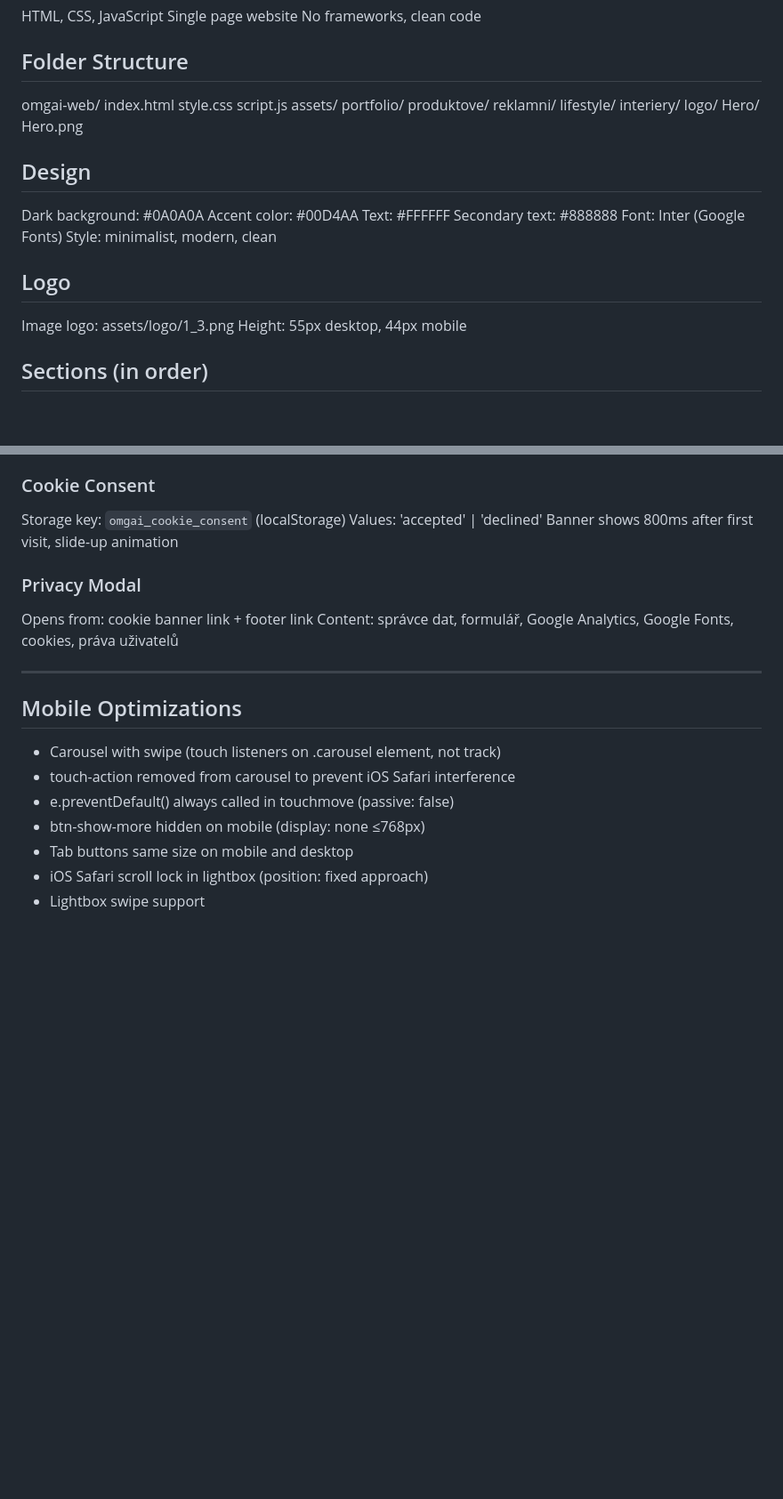
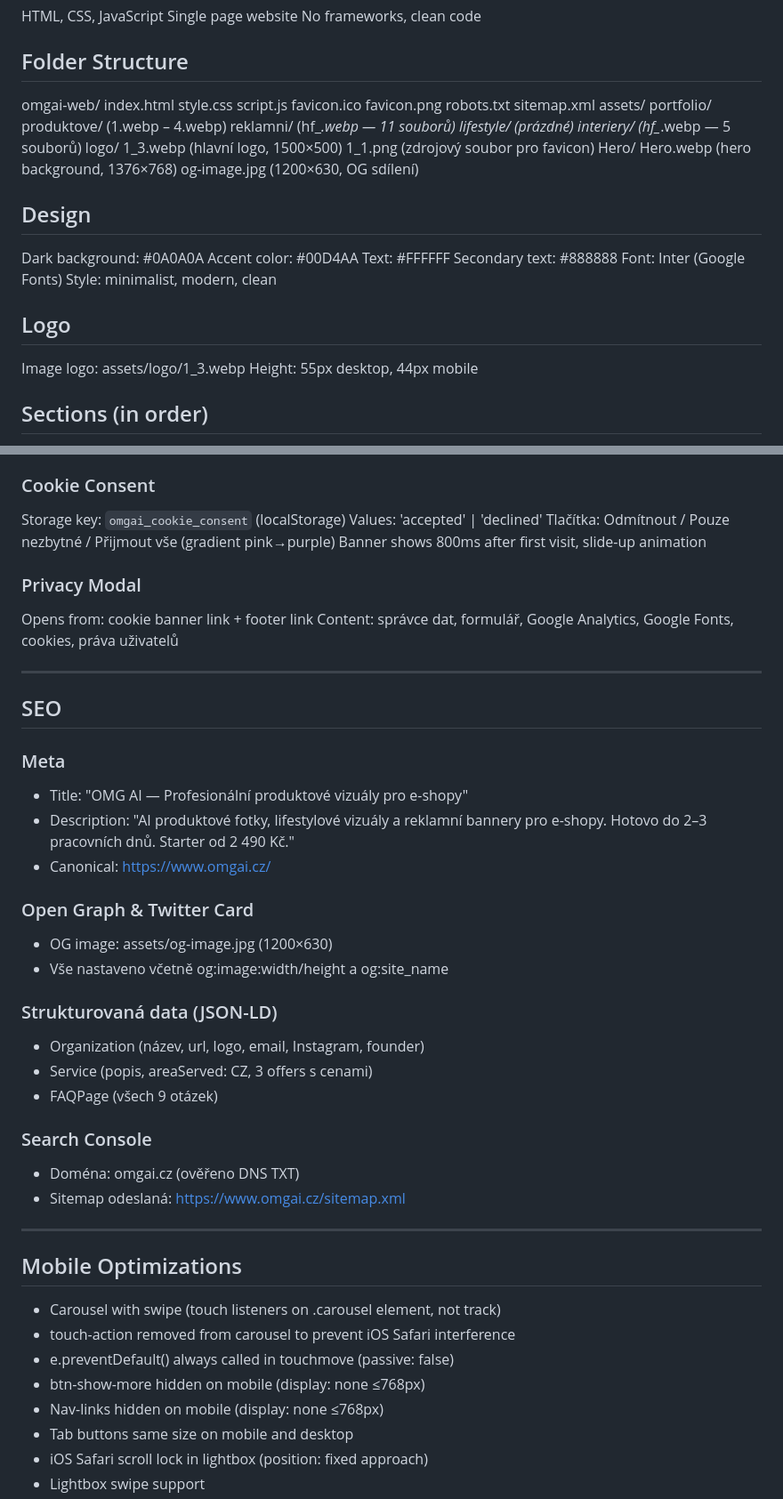
Before and after one commit to gotec85/omgai-web, a Markdown page: CLAUDE.md, 2 parts joined by grey strips. Shown at 89% size. Drawn GitHub-style; blank space fills up the shorter version.

Commit message:
Update CLAUDE.md: document SEO setup, WebP migration, nav links, cookie banner
Co-Authored-By: Claude Sonnet 4.6 <noreply@anthropic.com>

```diff
--- a/CLAUDE.md
+++ b/CLAUDE.md
@@ -10,15 +10,22 @@ omgai-web/
   index.html
   style.css
   script.js
+  favicon.ico
+  favicon.png
+  robots.txt
+  sitemap.xml
   assets/
     portfolio/
-      produktove/
-      reklamni/
-      lifestyle/
-      interiery/
+      produktove/    (1.webp – 4.webp)
+      reklamni/      (hf_*.webp — 11 souborů)
+      lifestyle/     (prázdné)
+      interiery/     (hf_*.webp — 5 souborů)
     logo/
+      1_3.webp       (hlavní logo, 1500×500)
+      1_1.png        (zdrojový soubor pro favicon)
     Hero/
-      Hero.png
+      Hero.webp      (hero background, 1376×768)
+    og-image.jpg     (1200×630, OG sdílení)
 
 ## Design
 Dark background: #0A0A0A
@@ -29,7 +36,7 @@ Font: Inter (Google Fonts)
 Style: minimalist, modern, clean
 
 ## Logo
-Image logo: assets/logo/1_3.png
+Image logo: assets/logo/1_3.webp
 Height: 55px desktop, 44px mobile
 
 ## Sections (in order)
@@ -103,6 +110,7 @@ Tracked events:
 ### Cookie Consent
 Storage key: `omgai_cookie_consent` (localStorage)
 Values: 'accepted' | 'declined'
+Tlačítka: Odmítnout / Pouze nezbytné / Přijmout vše (gradient pink→purple)
 Banner shows 800ms after first visit, slide-up animation
 
 ### Privacy Modal
@@ -111,11 +119,34 @@ Content: správce dat, formulář, Google Analytics, Google Fonts, cookies, prá
 
 ---
 
+## SEO
+
+### Meta
+- Title: "OMG AI — Profesionální produktové vizuály pro e-shopy"
+- Description: "AI produktové fotky, lifestylové vizuály a reklamní bannery pro e-shopy. Hotovo do 2–3 pracovních dnů. Starter od 2 490 Kč."
+- Canonical: https://www.omgai.cz/
+
+### Open Graph & Twitter Card
+- OG image: assets/og-image.jpg (1200×630)
+- Vše nastaveno včetně og:image:width/height a og:site_name
+
+### Strukturovaná data (JSON-LD)
+- Organization (název, url, logo, email, Instagram, founder)
+- Service (popis, areaServed: CZ, 3 offers s cenami)
+- FAQPage (všech 9 otázek)
+
+### Search Console
+- Doména: omgai.cz (ověřeno DNS TXT)
+- Sitemap odeslaná: https://www.omgai.cz/sitemap.xml
+
+---
+
 ## Mobile Optimizations
 - Carousel with swipe (touch listeners on .carousel element, not track)
 - touch-action removed from carousel to prevent iOS Safari interference
 - e.preventDefault() always called in touchmove (passive: false)
 - btn-show-more hidden on mobile (display: none ≤768px)
+- Nav-links hidden on mobile (display: none ≤768px)
 - Tab buttons same size on mobile and desktop
 - iOS Safari scroll lock in lightbox (position: fixed approach)
 - Lightbox swipe support
```
Also changed, not shown: other parts of CLAUDE.md (+4 -4 lines).
